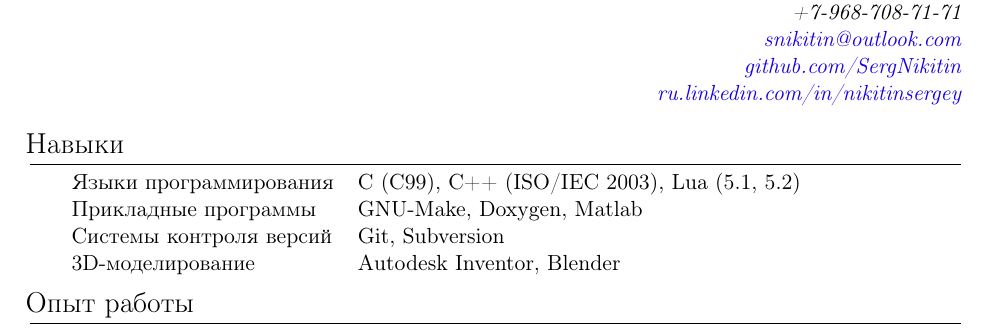
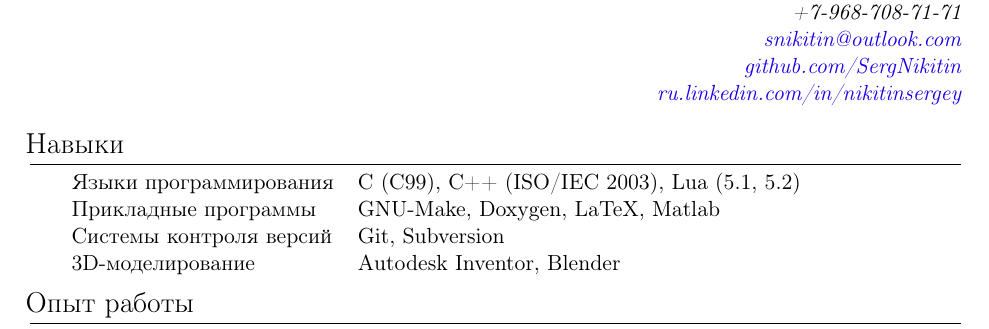
Before and after one commit to SergNikitin/curriculum_vitae, a LaTeX document (src/main.tex): part of page 1 of 2, cut so that both start at the same text. Compiled offline with pdfLaTeX.

Commit message:
latex added to skill list

```diff
--- a/src/main.tex
+++ b/src/main.tex
@@ -43,7 +43,7 @@
 \section{Навыки}
 \begin{tabular}{ll}
     Языки программирования   & C (C99), C++ (ISO/IEC 2003), Lua (5.1, 5.2)  \\
-    Прикладные программы     & GNU-Make, Doxygen, Matlab                    \\
+    Прикладные программы     & GNU-Make, Doxygen, LaTeX, Matlab             \\
     Системы контроля версий  & Git, Subversion                              \\
     3D-моделирование         & Autodesk Inventor, Blender
 \end{tabular}
```
